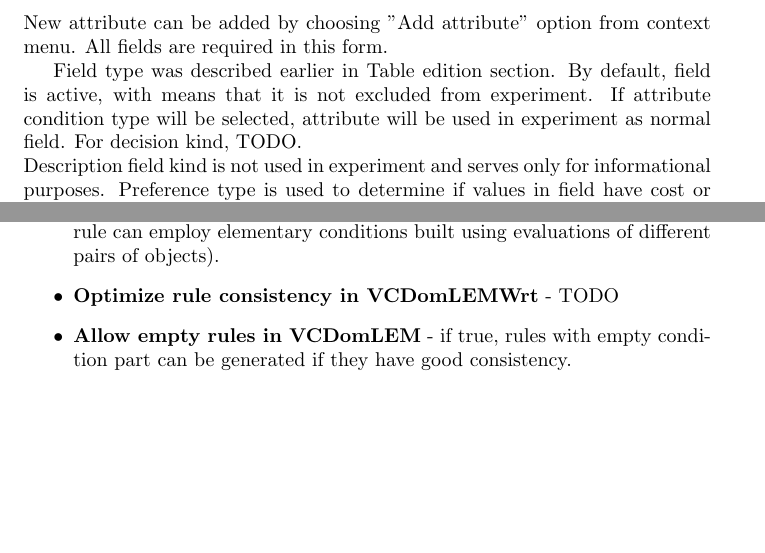
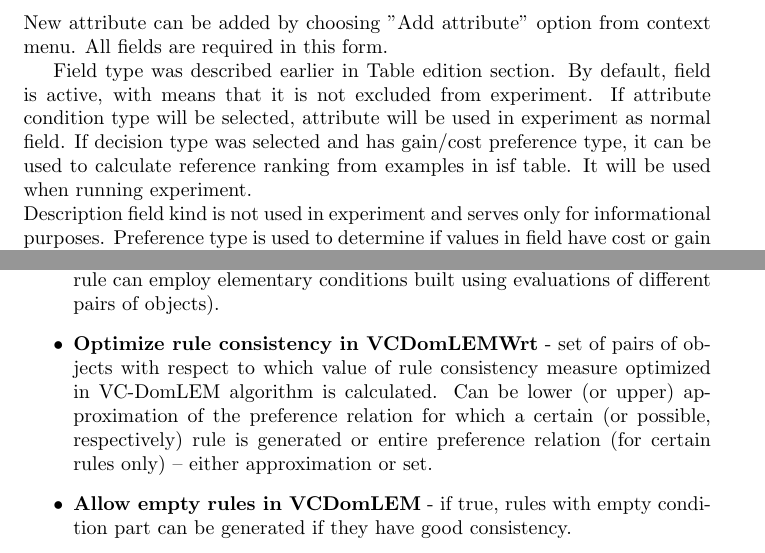
Before and after one commit to jowko/jRank-Desktop, a LaTeX document (doc/Manual.tex, which reads doc/isf-table.tex, doc/properties.tex): two parts of pages 13 and 17 of 28, joined at a grey line, cut so that both start at the same text, the shorter picture padded with empty space. Compiled offline with pdfLaTeX.

Commit message:
Fix all TODO in manual

```diff
--- a/doc/isf-table.tex
+++ b/doc/isf-table.tex
@@ -51,8 +51,8 @@ New attribute can be added by choosing ''Add attribute'' option from context men
 \end{figure*}
 
 Field type was described earlier in \hyperref[sub:isf-examples]{Table edition section}. By default, field is active, with means that it is not excluded from experiment.
-If attribute condition type will be selected, attribute will be used in experiment as normal field. For decision kind, TODO.\\ Description field kind is not used in experiment and serves only for informational purposes. Preference type is used to determine if values in field have cost or gain criterion.\\
-Enum values field is only used for enum field type. If enum field type is chosen, list of values can be provided there by separating them by comma.
+If attribute condition type will be selected, attribute will be used in experiment as normal field. If decision type was selected and has gain/cost preference type, it can be used to calculate reference ranking from examples in isf table. It will be used when running experiment.
+\\ Description field kind is not used in experiment and serves only for informational purposes. Preference type is used to determine if values in field have cost or gain criterion. Enum values field is only used for enum field type. If enum field type is chosen, list of values can be provided there by separating them by comma.
 
 \subsection{Customizing existing attribute}\label{sub:isf-cust-attr}
 
--- a/doc/properties.tex
+++ b/doc/properties.tex
@@ -51,7 +51,7 @@ Below, we describe meaning of all parameters.
 	\item \textbf{Fuzzy satisfaction degree calculation method} - method for calculating fuzzy satisfaction degree in preference graph. Can be maximum of credibility over covering rules (max credibility) or maximum product of credibility and coverage factor over covering rules.
 	\item \textbf{Negative examples treatment for VCDRSA} - sets strategy for covering negative examples by rules in VC-DRSA.
 	\item \textbf{Rule conditions selection method in VCDomLEM} - strategy of rule conditions selection, either base (it can employ only elementary conditions built using evaluations of a single pair of objects) or mix (denotes that each rule can employ elementary conditions built using evaluations of different pairs of objects).
-	\item \textbf{Optimize rule consistency in VCDomLEMWrt} - TODO
+	\item \textbf{Optimize rule consistency in VCDomLEMWrt} - set of pairs of objects with respect to which value of rule consistency measure optimized in VC-DomLEM algorithm is calculated. Can be lower (or upper) approximation of the preference relation for which a certain (or possible, respectively) rule is generated or entire preference relation (for certain rules only) – either approximation or set.
 	\item \textbf{Allow empty rules in VCDomLEM} - if true, rules with empty condition part can be generated if they have good consistency.
 	\item \textbf{Use edge regions in VCDomLEM} - if true, only pairs of objects from EDGE region will be used to create rules condition.
 	\item \textbf{Write domination information} - if true, sections [P-dominating sets] and [P-dominated sets] will be saved to .apx file.
```
Also changed, not shown: doc/Manual.pdf, doc/isf-table.tex (2 more changed lines), doc/properties.tex (2 more changed lines).
